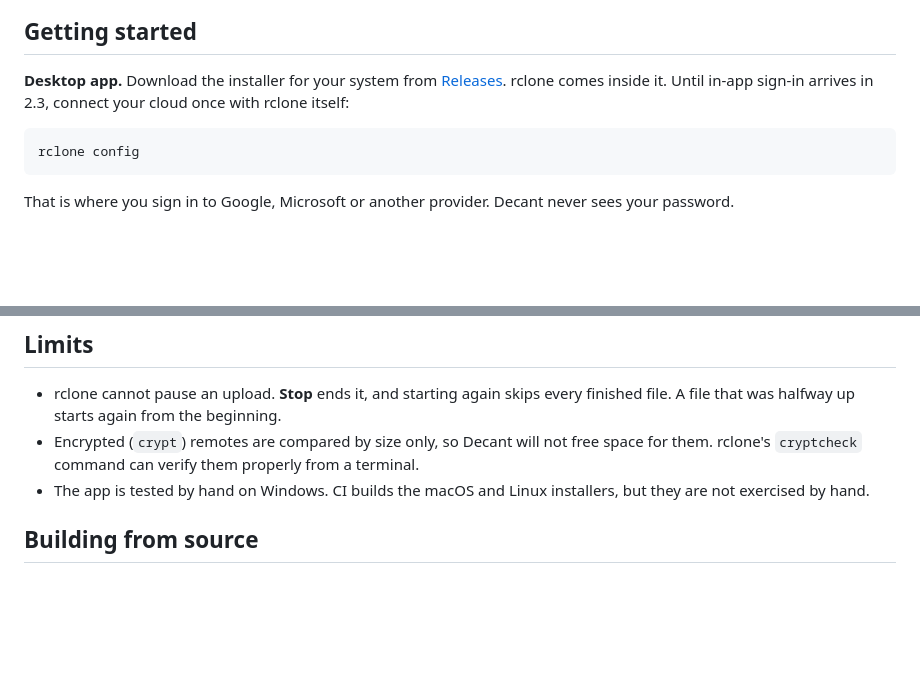
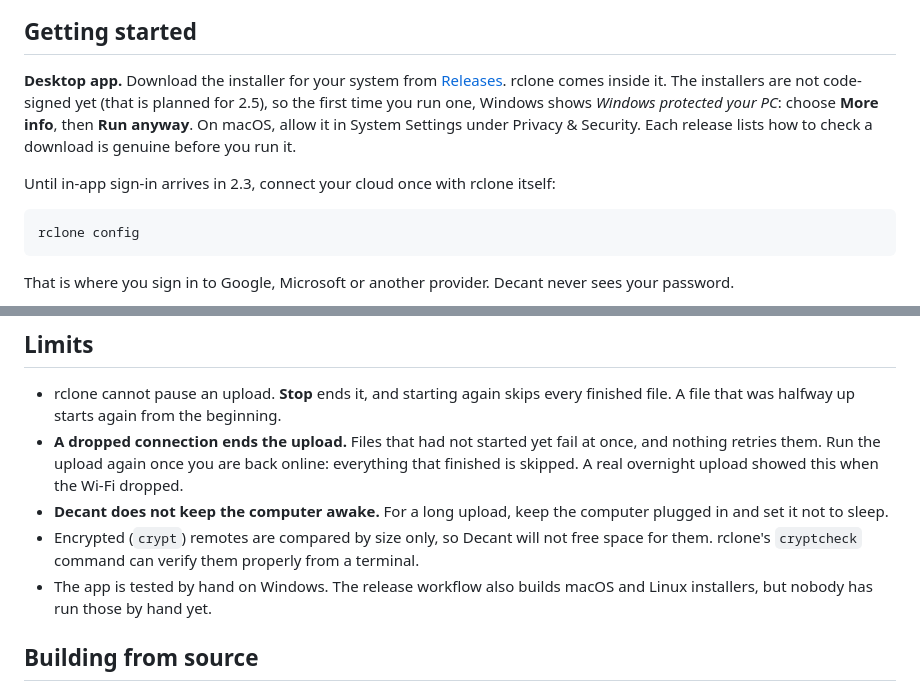
Before and after one commit to dezdickey/Decant, a Markdown page: README.md, 2 parts joined by grey strips. Rendered like a GitHub page; blank space fills up the shorter version.

Commit message:
Add real-use limits and the unsigned installer warning to the README
My first real overnight upload found two limits worth saying plainly.
When the Wi-Fi dropped, every file that hadn't started failed at once
and nothing retried them, and Decant doesn't keep the computer awake.
Both are in the Limits section now.

Getting started also warns that the installers aren't signed yet, so
Windows shows a SmartScreen prompt. And it's the release workflow, not
CI, that builds the macOS and Linux installers.

````diff
--- a/README.md
+++ b/README.md
@@ -48,7 +48,9 @@ Details: [THREAT_MODEL.md](THREAT_MODEL.md) · [SECURITY.md](SECURITY.md) · [de
 
 ## Getting started
 
-**Desktop app.** Download the installer for your system from [Releases](https://github.com/dezdickey/Decant/releases). rclone comes inside it. Until in-app sign-in arrives in 2.3, connect your cloud once with rclone itself:
+**Desktop app.** Download the installer for your system from [Releases](https://github.com/dezdickey/Decant/releases). rclone comes inside it. The installers are not code-signed yet (that is planned for 2.5), so the first time you run one, Windows shows *Windows protected your PC*: choose **More info**, then **Run anyway**. On macOS, allow it in System Settings under Privacy & Security. Each release lists how to check a download is genuine before you run it.
+
+Until in-app sign-in arrives in 2.3, connect your cloud once with rclone itself:
 
 ```
 rclone config
@@ -102,8 +104,10 @@ There is no back end of Decant's own. rclone ships a [remote-control API](https:
 ## Limits
 
 - rclone cannot pause an upload. **Stop** ends it, and starting again skips every finished file. A file that was halfway up starts again from the beginning.
+- **A dropped connection ends the upload.** Files that had not started yet fail at once, and nothing retries them. Run the upload again once you are back online: everything that finished is skipped. A real overnight upload showed this when the Wi-Fi dropped.
+- **Decant does not keep the computer awake.** For a long upload, keep the computer plugged in and set it not to sleep.
 - Encrypted (`crypt`) remotes are compared by size only, so Decant will not free space for them. rclone's `cryptcheck` command can verify them properly from a terminal.
-- The app is tested by hand on Windows. CI builds the macOS and Linux installers, but they are not exercised by hand.
+- The app is tested by hand on Windows. The release workflow also builds macOS and Linux installers, but nobody has run those by hand yet.
 
 ## Building from source
 
````
Also changed, not shown: other parts of README.md (+1 -1 lines).
